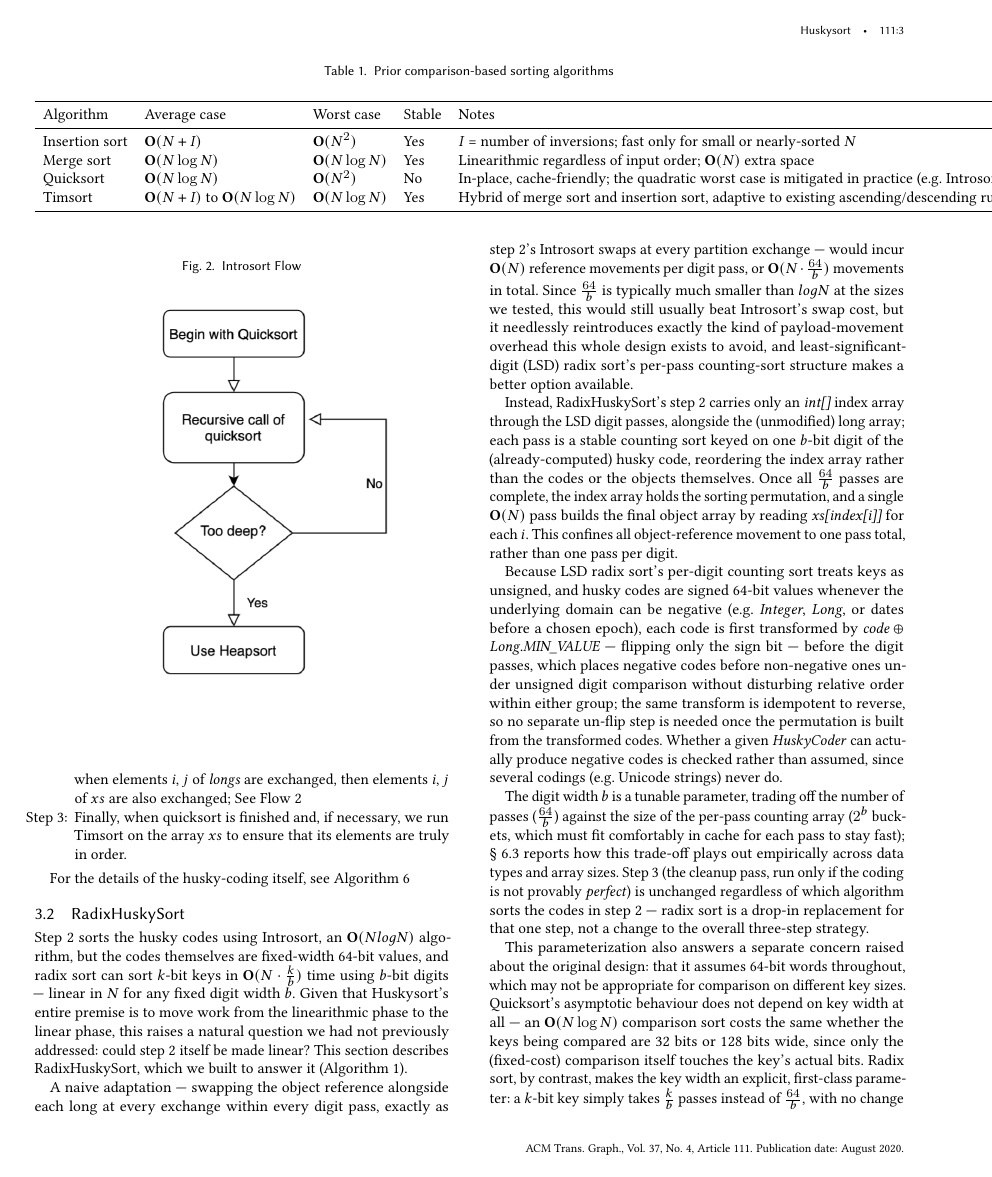
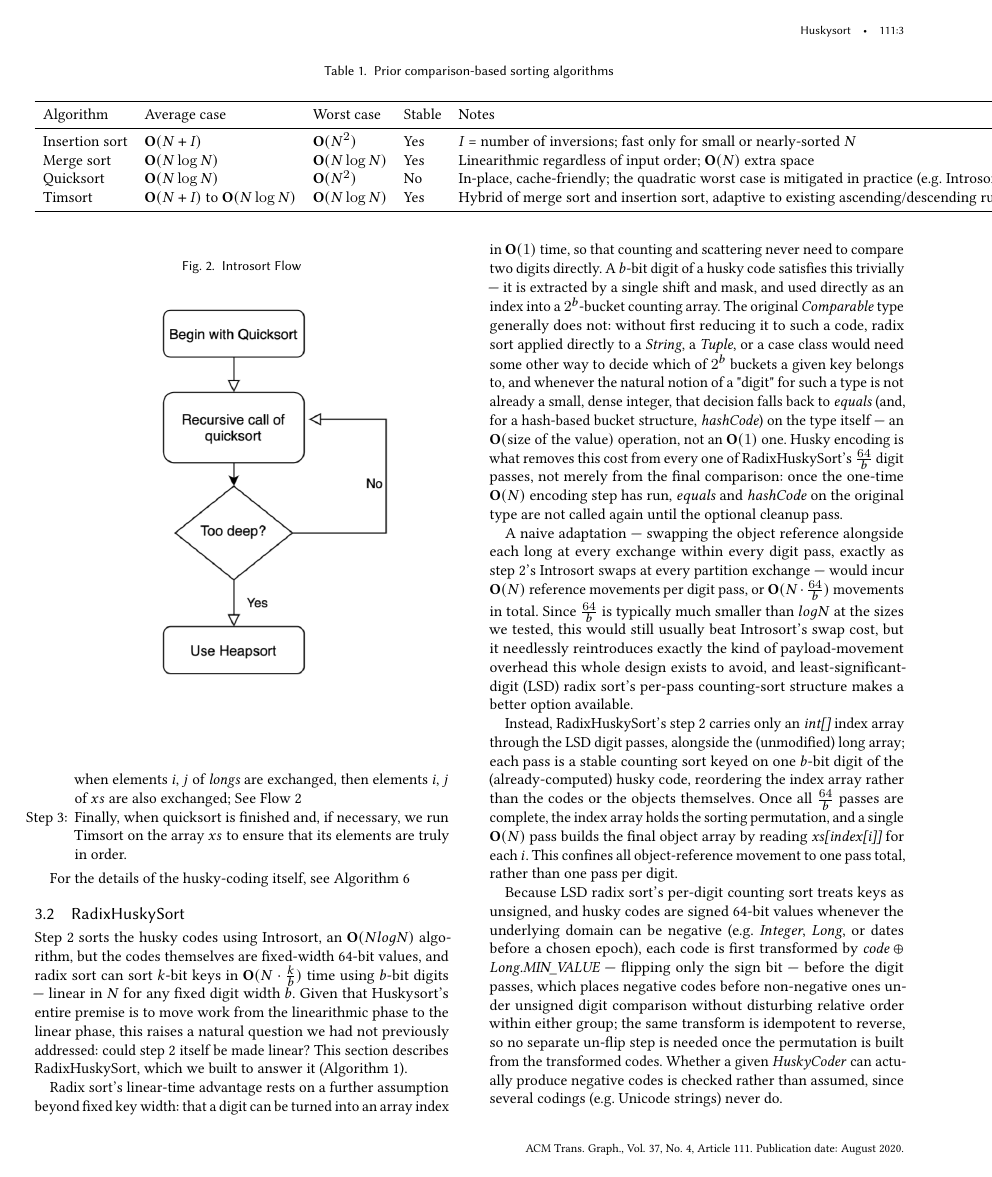
Before and after one commit to rchillyard/The-repository-formerly-known-as, a LaTeX paper (paper/HuskySort.tex): page 3 of 13 before the commit and page 3 of 14 after it. The pictures show the PDF file paper/HuskySort.pdf that the author committed with the source.

Commit message:
Explain why radix sort needs husky encoding; report multikey comparison
Added a paragraph to the RadixHuskySort section explaining why the
encoding step matters beyond fixed key width: radix sort own linear
time advantage depends on turning a digit into an array index in
constant time, which a husky code gives for free by shift and mask,
but which the original type generally does not, since a String, a
Tuple, or a case class has no natural digit that is already a small
dense integer. Radix sort attempted directly on such a type would fall
back to equals, and for a hash based bucket structure, hashCode, on
the type itself, an operation whose cost scales with the size of the
value rather than staying constant. Husky encoding removes that cost
from every one of the digit passes, not merely from the final
comparison, since equals and hashCode on the original type are never
called again once the one time encoding step has run.

Also fixed a sentence left over from before this session added the
three way radix quicksort baseline: it still said a direct empirical
comparison against the string sorting literature would be future work,
which was true when written but is not true any more. Replaced it with
the actual result, RadixHuskySort faster by 1.3 to 1.75 times on
English and 2 to 3.1 times on Chinese, non overlapping confidence
intervals throughout, while correctly leaving MSD radix sort and
burstsort specifically scoped as still unaddressed, since those were
never actually benchmarked, only cited.

Co-Authored-By: Claude Sonnet 5 <noreply@anthropic.com>

```diff
--- a/paper/HuskySort.tex
+++ b/paper/HuskySort.tex
@@ -435,6 +435,21 @@ the linear phase, this raises a natural question we had not previously addressed
 itself be made linear? This section describes RadixHuskySort, which we built to answer it
 (Algorithm ~\ref{alg:the_alg5}).
 
+Radix sort's linear-time advantage rests on a further assumption beyond fixed key width: that a
+digit can be turned into an array index in $\textbf{O}(1)$ time, so that counting and scattering
+never need to compare two digits directly. A $b$-bit digit of a husky code satisfies this
+trivially — it is extracted by a single shift and mask, and used directly as an index into a
+$2^b$-bucket counting array. The original \textit{Comparable} type generally does not: without
+first reducing it to such a code, radix sort applied directly to a \textit{String}, a
+\textit{Tuple}, or a case class would need some other way to decide which of $2^b$ buckets a
+given key belongs to, and whenever the natural notion of a "digit" for such a type is not already
+a small, dense integer, that decision falls back to \textit{equals} (and, for a hash-based bucket
+structure, \textit{hashCode}) on the type itself — an $\textbf{O}(\text{size of the value})$
+operation, not an $\textbf{O}(1)$ one. Husky encoding is what removes this cost from every one of
+RadixHuskySort's $\frac{64}{b}$ digit passes, not merely from the final comparison: once the
+one-time $\textbf{O}(N)$ encoding step has run, \textit{equals} and \textit{hashCode} on the
+original type are not called again until the optional cleanup pass.
+
 A naive adaptation — swapping the object reference alongside each long at every exchange within
 every digit pass, exactly as step 2's Introsort swaps at every partition exchange — would incur
 $\textbf{O}(N)$ reference movements per digit pass, or $\textbf{O}(N \cdot \frac{64}{b})$ movements
```
Also changed, not shown: paper/HuskySort.pdf, paper/HuskySort.tex (10 more changed lines), 1 other file.
